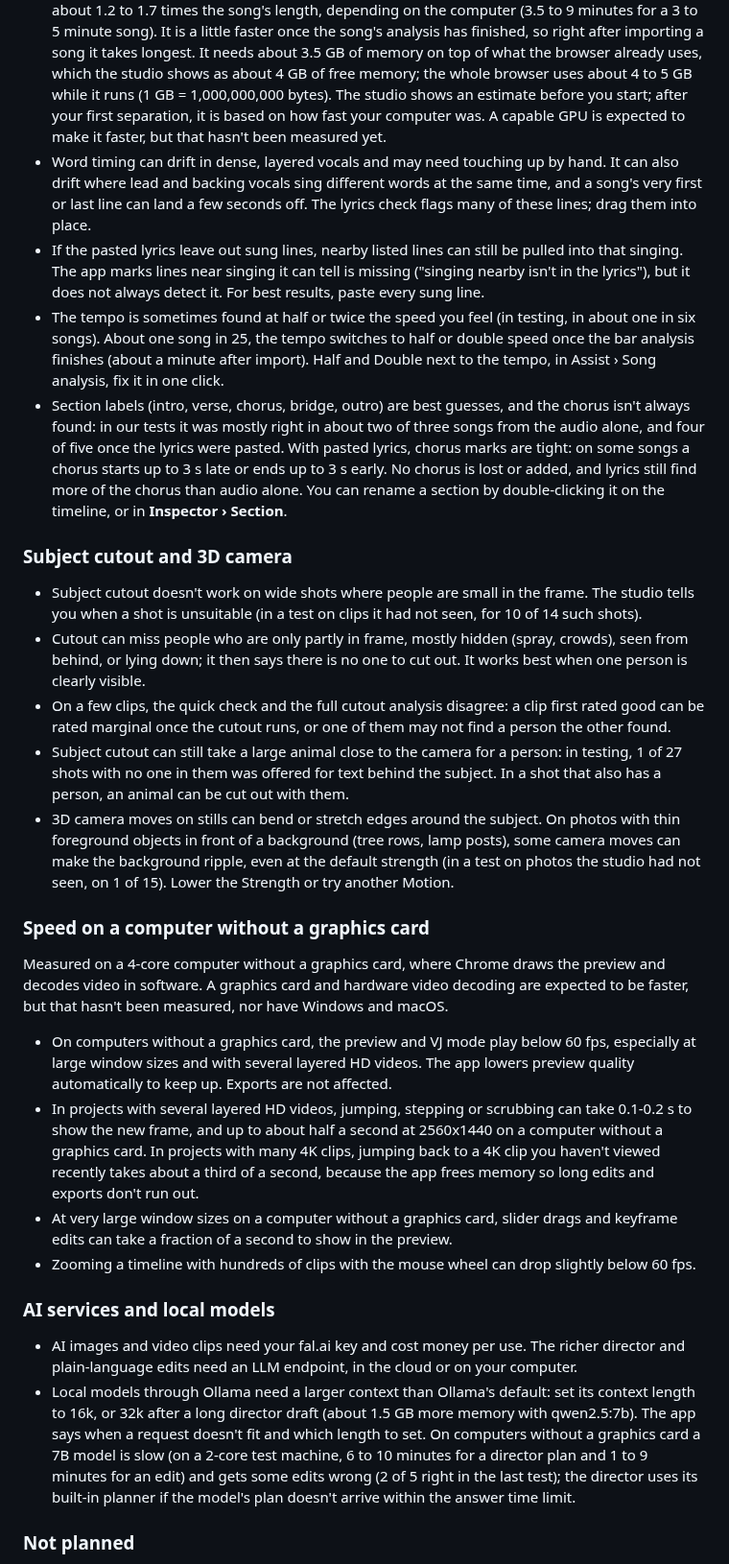
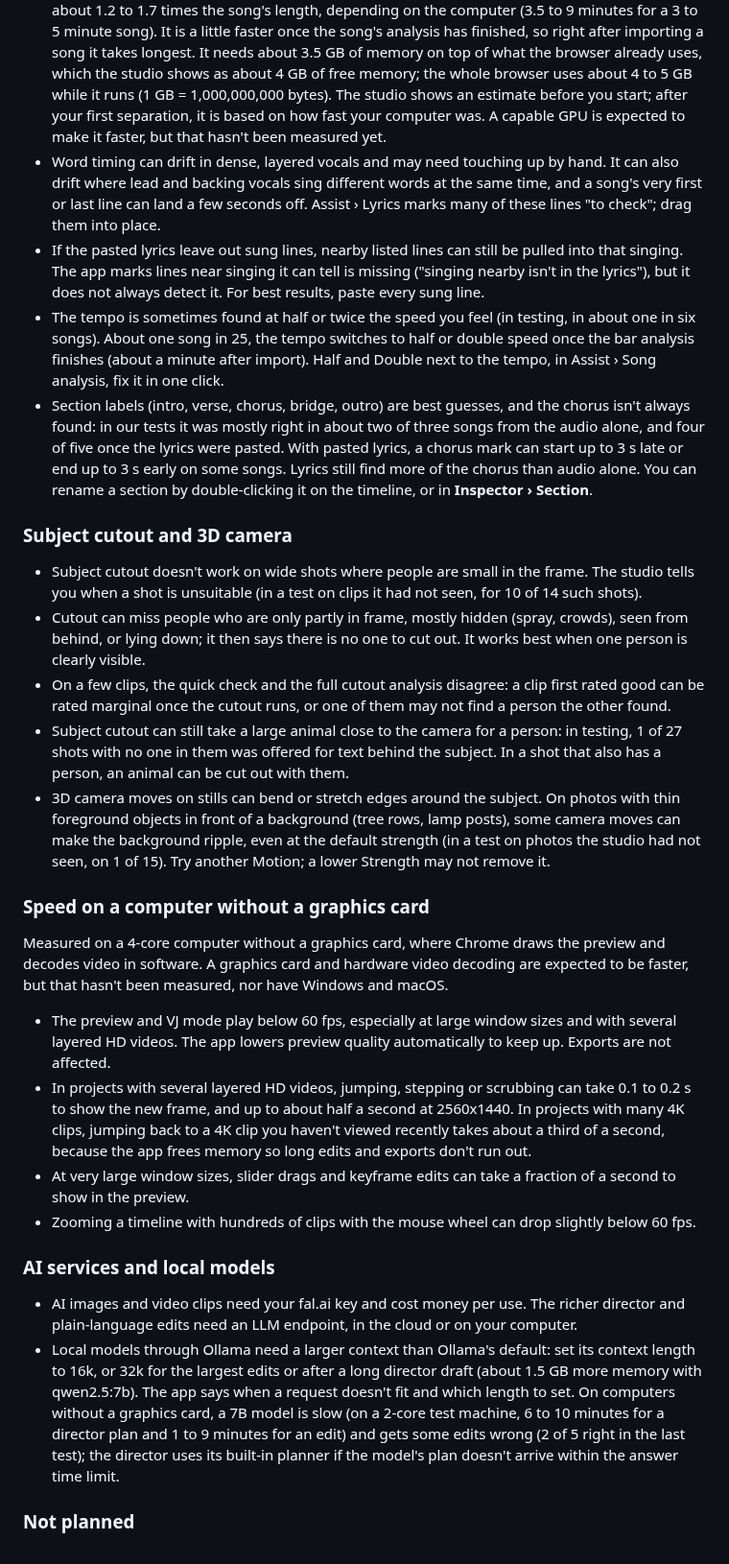
Before and after one commit to theoi/mv-studio, a Markdown page: README.md, the part around one of its changes. Shown at 96% size. Drawn GitHub-style.

Commit message:
docs(readme): known-limit wording as corrected, and screenshots that say what they show
The chorus, word timing, 3D camera and local-model bullets use the corrected wording; the speed bullets say
"without a graphics card" once, in the lead line. The kinds grid is labelled, its beat-cut frame is a CC0 clip
cut to the sample song (credited), and its AI frame is marked as the sample's drawn stand-in. The editor, Director
and VJ shots are retaken with one project name, Director and VJ are full width, VJ is playing with a pad held, and
Director shows every timeline row.

Co-authored-by: factory-droid[bot] <138933559+factory-droid[bot]@users.noreply.github.com>

```diff
--- a/README.md
+++ b/README.md
@@ -154,10 +158,10 @@ Developer notes on the providers, error states and model choice are in [src/clou
 
 - Automatic lyric transcription of sung vocals is a draft and needs correcting. For precise word timing, paste the lyrics and separate the stems.
 - On a 4-core computer without a capable GPU, stem separation (and so precise lyric timing) takes about 1.2 to 1.7 times the song's length, depending on the computer (3.5 to 9 minutes for a 3 to 5 minute song). It is a little faster once the song's analysis has finished, so right after importing a song it takes longest. It needs about 3.5 GB of memory on top of what the browser already uses, which the studio shows as about 4 GB of free memory; the whole browser uses about 4 to 5 GB while it runs (1 GB = 1,000,000,000 bytes). The studio shows an estimate before you start; after your first separation, it is based on how fast your computer was. A capable GPU is expected to make it faster, but that hasn't been measured yet.
-- Word timing can drift in dense, layered vocals and may need touching up by hand. It can also drift where lead and backing vocals sing different words at the same time, and a song's very first or last line can land a few seconds off. The lyrics check flags many of these lines; drag them into place.
+- Word timing can drift in dense, layered vocals and may need touching up by hand. It can also drift where lead and backing vocals sing different words at the same time, and a song's very first or last line can land a few seconds off. Assist › Lyrics marks many of these lines "to check"; drag them into place.
 - If the pasted lyrics leave out sung lines, nearby listed lines can still be pulled into that singing. The app marks lines near singing it can tell is missing ("singing nearby isn't in the lyrics"), but it does not always detect it. For best results, paste every sung line.
 - The tempo is sometimes found at half or twice the speed you feel (in testing, in about one in six songs). About one song in 25, the tempo switches to half or double speed once the bar analysis finishes (about a minute after import). Half and Double next to the tempo, in Assist › Song analysis, fix it in one click.
-- Section labels (intro, verse, chorus, bridge, outro) are best guesses, and the chorus isn't always found: in our tests it was mostly right in about two of three songs from the audio alone, and four of five once the lyrics were pasted. With pasted lyrics, chorus marks are tight: on some songs a chorus starts up to 3 s late or ends up to 3 s early. No chorus is lost or added, and lyrics still find more of the chorus than audio alone. You can rename a section by double-clicking it on the timeline, or in **Inspector › Section**.
+- Section labels (intro, verse, chorus, bridge, outro) are best guesses, and the chorus isn't always found: in our tests it was mostly right in about two of three songs from the audio alone, and four of five once the lyrics were pasted. With pasted lyrics, a chorus mark can start up to 3 s late or end up to 3 s early on some songs. Lyrics still find more of the chorus than audio alone. You can rename a section by double-clicking it on the timeline, or in **Inspector › Section**.
 
 ### Subject cutout and 3D camera
 
@@ -165,21 +169,21 @@ Developer notes on the providers, error states and model choice are in [src/clou
 - Cutout can miss people who are only partly in frame, mostly hidden (spray, crowds), seen from behind, or lying down; it then says there is no one to cut out. It works best when one person is clearly visible.
 - On a few clips, the quick check and the full cutout analysis disagree: a clip first rated good can be rated marginal once the cutout runs, or one of them may not find a person the other found.
 - Subject cutout can still take a large animal close to the camera for a person: in testing, 1 of 27 shots with no one in them was offered for text behind the subject. In a shot that also has a person, an animal can be cut out with them.
-- 3D camera moves on stills can bend or stretch edges around the subject. On photos with thin foreground objects in front of a background (tree rows, lamp posts), some camera moves can make the background ripple, even at the default strength (in a test on photos the studio had not seen, on 1 of 15). Lower the Strength or try another Motion.
+- 3D camera moves on stills can bend or stretch edges around the subject. On photos with thin foreground objects in front of a background (tree rows, lamp posts), some camera moves can make the background ripple, even at the default strength (in a test on photos the studio had not seen, on 1 of 15). Try another Motion; a lower Strength may not remove it.
 
 ### Speed on a computer without a graphics card
 
 Measured on a 4-core computer without a graphics card, where Chrome draws the preview and decodes video in software. A graphics card and hardware video decoding are expected to be faster, but that hasn't been measured, nor have Windows and macOS.
 
-- On computers without a graphics card, the preview and VJ mode play below 60 fps, especially at large window sizes and with several layered HD videos. The app lowers preview quality automatically to keep up. Exports are not affected.
-- In projects with several layered HD videos, jumping, stepping or scrubbing can take 0.1-0.2 s to show the new frame, and up to about half a second at 2560x1440 on a computer without a graphics card. In projects with many 4K clips, jumping back to a 4K clip you haven't viewed recently takes about a third of a second, because the app frees memory so long edits and exports don't run out.
-- At very large window sizes on a computer without a graphics card, slider drags and keyframe edits can take a fraction of a second to show in the preview.
+- The preview and VJ mode play below 60 fps, especially at large window sizes and with several layered HD videos. The app lowers preview quality automatically to keep up. Exports are not affected.
+- In projects with several layered HD videos, jumping, stepping or scrubbing can take 0.1 to 0.2 s to show the new frame, and up to about half a second at 2560x1440. In projects with many 4K clips, jumping back to a 4K clip you haven't viewed recently takes about a third of a second, because the app frees memory so long edits and exports don't run out.
+- At very large window sizes, slider drags and keyframe edits can take a fraction of a second to show in the preview.
 - Zooming a timeline with hundreds of clips with the mouse wheel can drop slightly below 60 fps.
 
 ### AI services and local models
 
 - AI images and video clips need your fal.ai key and cost money per use. The richer director and plain-language edits need an LLM endpoint, in the cloud or on your computer.
-- Local models through Ollama need a larger context than Ollama's default: set its context length to 16k, or 32k after a long director draft (about 1.5 GB more memory with qwen2.5:7b). The app says when a request doesn't fit and which length to set. On computers without a graphics card a 7B model is slow (on a 2-core test machine, 6 to 10 minutes for a director plan and 1 to 9 minutes for an edit) and gets some edits wrong (2 of 5 right in the last test); the director uses its built-in planner if the model's plan doesn't arrive within the answer time limit.
+- Local models through Ollama need a larger context than Ollama's default: set its context length to 16k, or 32k for the largest edits or after a long director draft (about 1.5 GB more memory with qwen2.5:7b). The app says when a request doesn't fit and which length to set. On computers without a graphics card, a 7B model is slow (on a 2-core test machine, 6 to 10 minutes for a director plan and 1 to 9 minutes for an edit) and gets some edits wrong (2 of 5 right in the last test); the director uses its built-in planner if the model's plan doesn't arrive within the answer time limit.
 
 ### Not planned
 
```
Also changed, not shown: other parts of README.md (+6 -2 lines), docs/screenshots/director.jpg, docs/screenshots/editor.jpg, docs/screenshots/kinds.jpg, docs/screenshots/vj.jpg.
